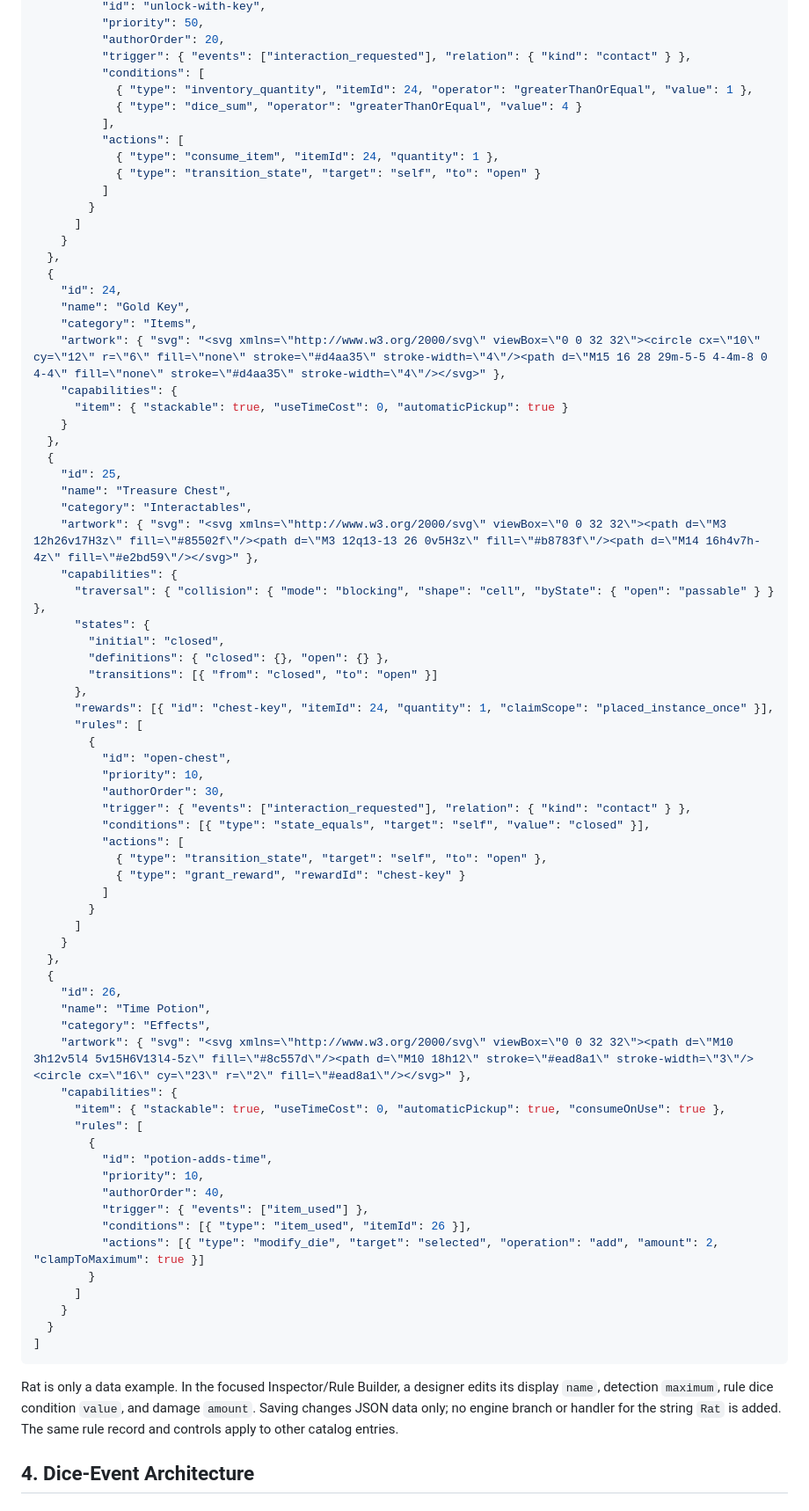
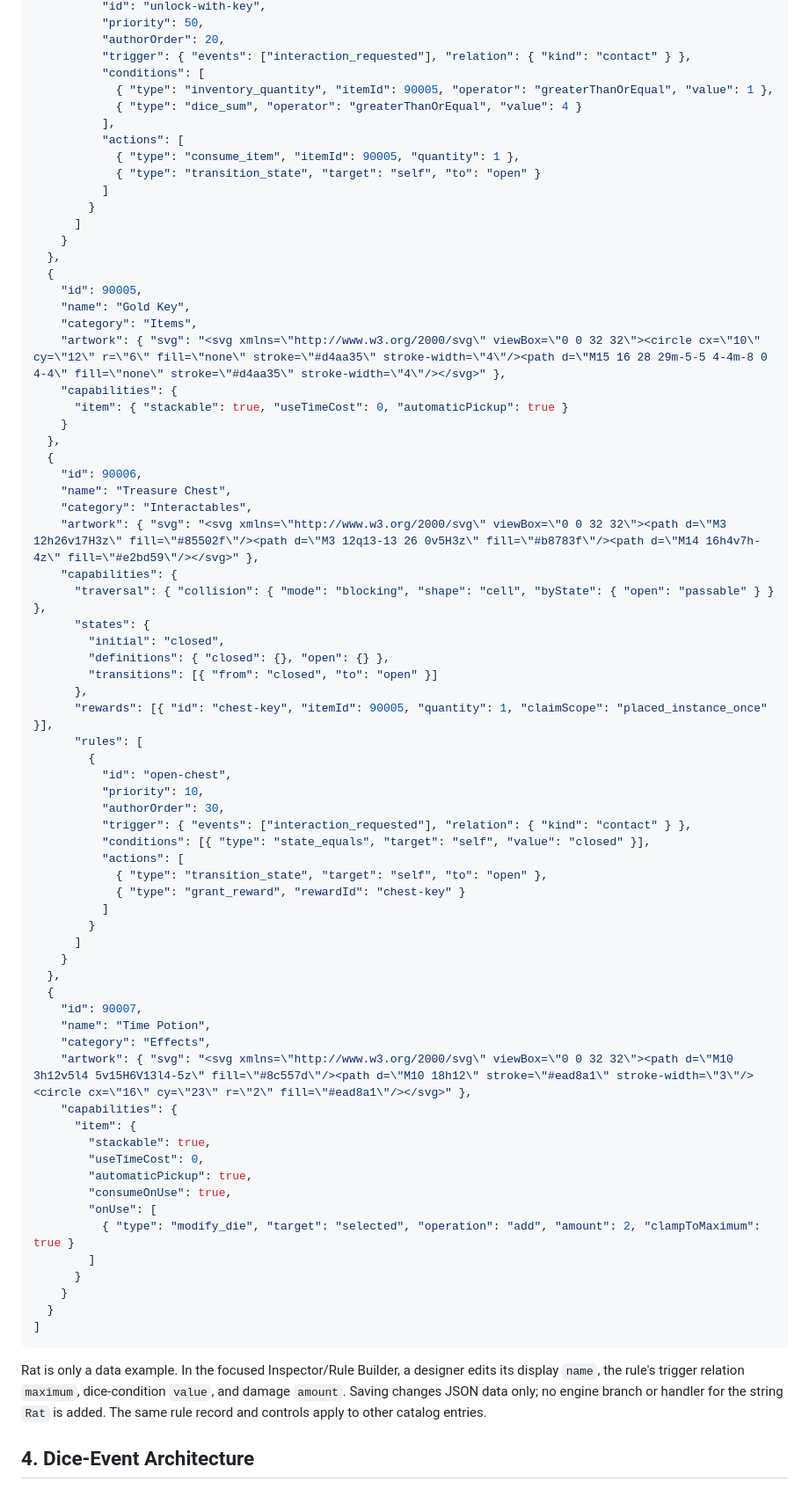
Before and after one commit to coreykliewer/runner, a Markdown page: docs/TILE-SYSTEM-2.0-CONTRACT.md, the part around one of its changes. Shown at 88% size. GitHub-like rendering.

````diff
--- a/docs/TILE-SYSTEM-2.0-CONTRACT.md
+++ b/docs/TILE-SYSTEM-2.0-CONTRACT.md
@@ -188,11 +200,11 @@ These are illustrative v2 records, not changes to `tiles2.json`. IDs `20` throug
           "authorOrder": 20,
           "trigger": { "events": ["interaction_requested"], "relation": { "kind": "contact" } },
           "conditions": [
-            { "type": "inventory_quantity", "itemId": 24, "operator": "greaterThanOrEqual", "value": 1 },
+            { "type": "inventory_quantity", "itemId": 90005, "operator": "greaterThanOrEqual", "value": 1 },
             { "type": "dice_sum", "operator": "greaterThanOrEqual", "value": 4 }
           ],
           "actions": [
-            { "type": "consume_item", "itemId": 24, "quantity": 1 },
+            { "type": "consume_item", "itemId": 90005, "quantity": 1 },
             { "type": "transition_state", "target": "self", "to": "open" }
           ]
         }
@@ -200,7 +212,7 @@ These are illustrative v2 records, not changes to `tiles2.json`. IDs `20` throug
     }
   },
   {
-    "id": 24,
+    "id": 90005,
     "name": "Gold Key",
     "category": "Items",
     "artwork": { "svg": "<svg xmlns=\"http://www.w3.org/2000/svg\" viewBox=\"0 0 32 32\"><circle cx=\"10\" cy=\"12\" r=\"6\" fill=\"none\" stroke=\"#d4aa35\" stroke-width=\"4\"/><path d=\"M15 16 28 29m-5-5 4-4m-8 0 4-4\" fill=\"none\" stroke=\"#d4aa35\" stroke-width=\"4\"/></svg>" },
@@ -209,7 +221,7 @@ These are illustrative v2 records, not changes to `tiles2.json`. IDs `20` throug
     }
   },
   {
-    "id": 25,
+    "id": 90006,
     "name": "Treasure Chest",
     "category": "Interactables",
     "artwork": { "svg": "<svg xmlns=\"http://www.w3.org/2000/svg\" viewBox=\"0 0 32 32\"><path d=\"M3 12h26v17H3z\" fill=\"#85502f\"/><path d=\"M3 12q13-13 26 0v5H3z\" fill=\"#b8783f\"/><path d=\"M14 16h4v7h-4z\" fill=\"#e2bd59\"/></svg>" },
@@ -220,7 +232,7 @@ These are illustrative v2 records, not changes to `tiles2.json`. IDs `20` throug
         "definitions": { "closed": {}, "open": {} },
         "transitions": [{ "from": "closed", "to": "open" }]
       },
-      "rewards": [{ "id": "chest-key", "itemId": 24, "quantity": 1, "claimScope": "placed_instance_once" }],
+      "rewards": [{ "id": "chest-key", "itemId": 90005, "quantity": 1, "claimScope": "placed_instance_once" }],
       "rules": [
         {
           "id": "open-chest",
@@ -237,28 +249,26 @@ These are illustrative v2 records, not changes to `tiles2.json`. IDs `20` throug
     }
   },
   {
-    "id": 26,
+    "id": 90007,
     "name": "Time Potion",
     "category": "Effects",
     "artwork": { "svg": "<svg xmlns=\"http://www.w3.org/2000/svg\" viewBox=\"0 0 32 32\"><path d=\"M10 3h12v5l4 5v15H6V13l4-5z\" fill=\"#8c557d\"/><path d=\"M10 18h12\" stroke=\"#ead8a1\" stroke-width=\"3\"/><circle cx=\"16\" cy=\"23\" r=\"2\" fill=\"#ead8a1\"/></svg>" },
     "capabilities": {
-      "item": { "stackable": true, "useTimeCost": 0, "automaticPickup": true, "consumeOnUse": true },
-      "rules": [
-        {
-          "id": "potion-adds-time",
-          "priority": 10,
-          "authorOrder": 40,
-          "trigger": { "events": ["item_used"] },
-          "conditions": [{ "type": "item_used", "itemId": 26 }],
-          "actions": [{ "type": "modify_die", "target": "selected", "operation": "add", "amount": 2, "clampToMaximum": true }]
-        }
-      ]
+      "item": {
+        "stackable": true,
+        "useTimeCost": 0,
+        "automaticPickup": true,
+        "consumeOnUse": true,
+        "onUse": [
+          { "type": "modify_die", "target": "selected", "operation": "add", "amount": 2, "clampToMaximum": true }
+        ]
+      }
     }
   }
 ]
 ```
 
-Rat is only a data example. In the focused Inspector/Rule Builder, a designer edits its display `name`, detection `maximum`, rule dice condition `value`, and damage `amount`. Saving changes JSON data only; no engine branch or handler for the string `Rat` is added. The same rule record and controls apply to other catalog entries.
+Rat is only a data example. In the focused Inspector/Rule Builder, a designer edits its display `name`, the rule's trigger relation `maximum`, dice-condition `value`, and damage `amount`. Saving changes JSON data only; no engine branch or handler for the string `Rat` is added. The same rule record and controls apply to other catalog entries.
 
 ## 4. Dice-Event Architecture
 
````
Also changed, not shown: other parts of docs/TILE-SYSTEM-2.0-CONTRACT.md (+53 -30 lines).
